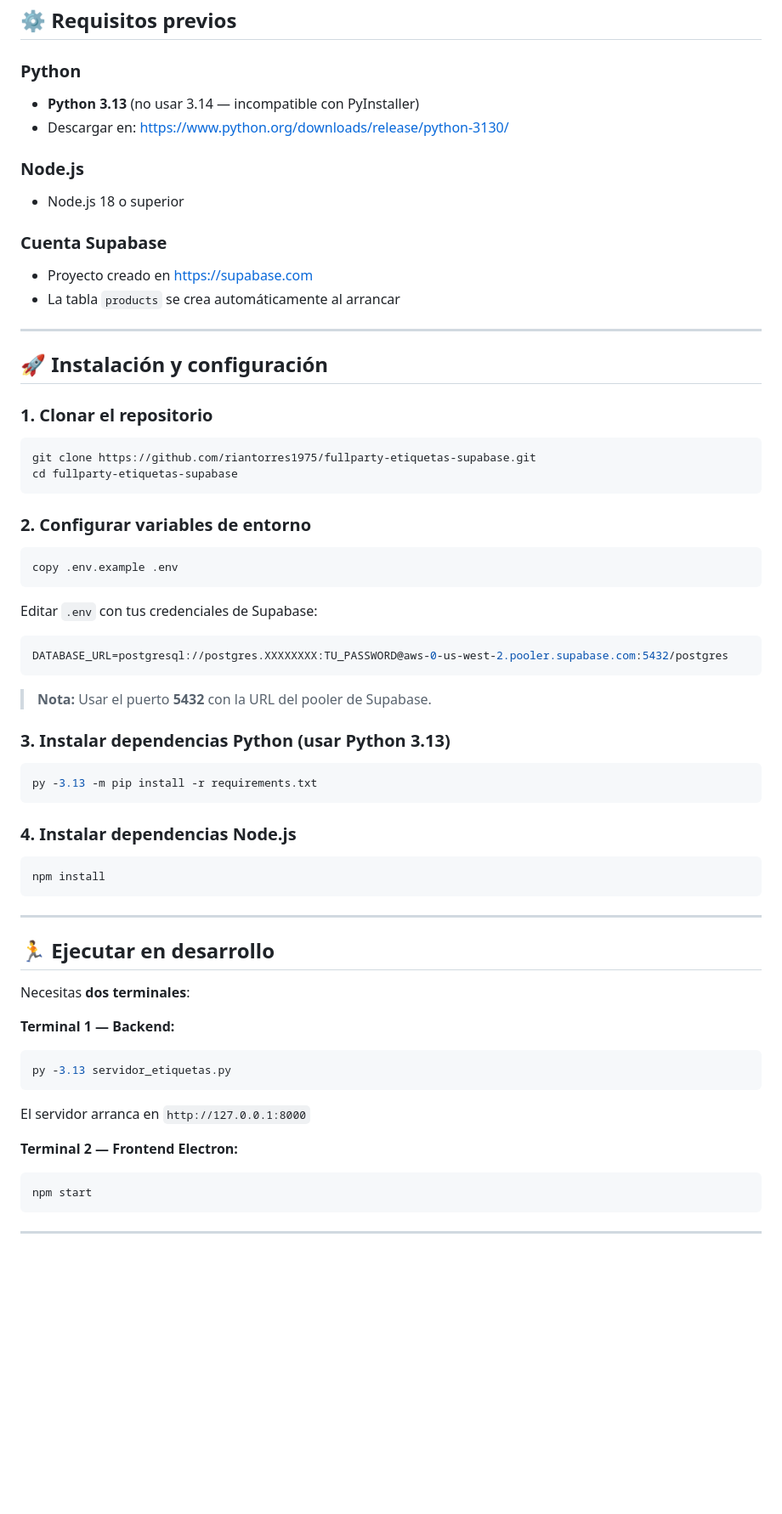
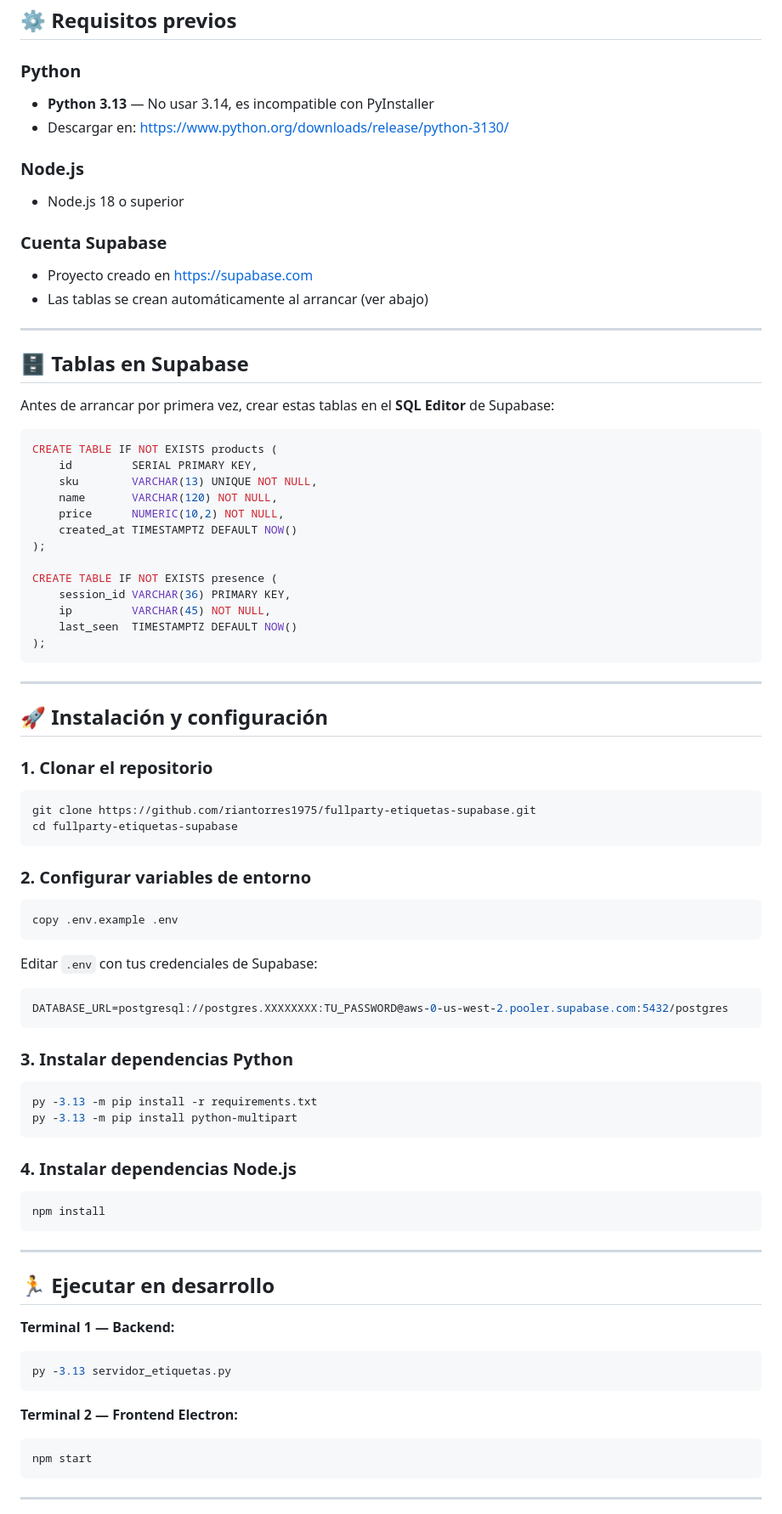
Before and after one commit to riantorres1975/fullparty-etiquetas-supabase, a Markdown page: README.md, the part around one of its changes. Shown at 85% size. GitHub-like rendering; blank space fills up the shorter version.

````diff
--- a/README.md
+++ b/README.md
@@ -38,7 +38,7 @@ fullparty-etiquetas/
 ## ⚙️ Requisitos previos
 
 ### Python
-- **Python 3.13** (no usar 3.14 — incompatible con PyInstaller)
+- **Python 3.13** — No usar 3.14, es incompatible con PyInstaller
 - Descargar en: https://www.python.org/downloads/release/python-3130/
 
 ### Node.js
@@ -46,7 +46,29 @@ fullparty-etiquetas/
 
 ### Cuenta Supabase
 - Proyecto creado en https://supabase.com
-- La tabla `products` se crea automáticamente al arrancar
+- Las tablas se crean automáticamente al arrancar (ver abajo)
+
+---
+
+## 🗄️ Tablas en Supabase
+
+Antes de arrancar por primera vez, crear estas tablas en el **SQL Editor** de Supabase:
+
+```sql
+CREATE TABLE IF NOT EXISTS products (
+    id         SERIAL PRIMARY KEY,
+    sku        VARCHAR(13) UNIQUE NOT NULL,
+    name       VARCHAR(120) NOT NULL,
+    price      NUMERIC(10,2) NOT NULL,
+    created_at TIMESTAMPTZ DEFAULT NOW()
+);
+
+CREATE TABLE IF NOT EXISTS presence (
+    session_id VARCHAR(36) PRIMARY KEY,
+    ip         VARCHAR(45) NOT NULL,
+    last_seen  TIMESTAMPTZ DEFAULT NOW()
+);
+```
 
 ---
 
@@ -54,14 +76,14 @@ fullparty-etiquetas/
 
 ### 1. Clonar el repositorio
 
-```bash
+```powershell
 git clone https://github.com/riantorres1975/fullparty-etiquetas-supabase.git
 cd fullparty-etiquetas-supabase
 ```
 
 ### 2. Configurar variables de entorno
 
-```bash
+```powershell
 copy .env.example .env
 ```
 
@@ -71,17 +93,16 @@ Editar `.env` con tus credenciales de Supabase:
 DATABASE_URL=postgresql://postgres.XXXXXXXX:TU_PASSWORD@aws-0-us-west-2.pooler.supabase.com:5432/postgres
 ```
 
-> **Nota:** Usar el puerto **5432** con la URL del pooler de Supabase.
-
-### 3. Instalar dependencias Python (usar Python 3.13)
+### 3. Instalar dependencias Python
 
 ```powershell
 py -3.13 -m pip install -r requirements.txt
+py -3.13 -m pip install python-multipart
 ```
 
 ### 4. Instalar dependencias Node.js
 
-```bash
+```powershell
 npm install
 ```
 
@@ -89,16 +110,13 @@ npm install
 
 ## 🏃 Ejecutar en desarrollo
 
-Necesitas **dos terminales**:
-
 **Terminal 1 — Backend:**
 ```powershell
 py -3.13 servidor_etiquetas.py
 ```
-El servidor arranca en `http://127.0.0.1:8000`
 
 **Terminal 2 — Frontend Electron:**
-```bash
+```powershell
 npm start
 ```
 
````
Also changed, not shown: other parts of README.md (+23 -32 lines).
